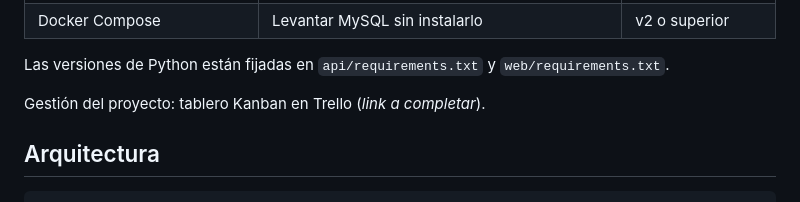
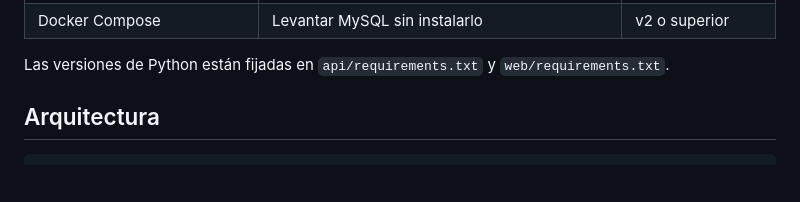
Before and after one commit to RenzoPS/cine-paradiso, a Markdown page: README.md, the part around the change. Rendered like a GitHub page; blank space fills up the shorter version.

Commit message:
chore: quitar plantilla de PR y referencias a Trello

```diff
--- a/README.md
+++ b/README.md
@@ -38,8 +38,6 @@ cátedra Lanzillotta, 2.º cuatrimestre 2026.
 
 Las versiones de Python están fijadas en `api/requirements.txt` y
 `web/requirements.txt`.
-
-Gestión del proyecto: tablero Kanban en Trello (_link a completar_).
 
 ## Arquitectura
 
```
Also changed, not shown: .github/pull_request_template.md (deleted, +0 -21 lines), CONTRIBUTING.md (+23 -32 lines).
